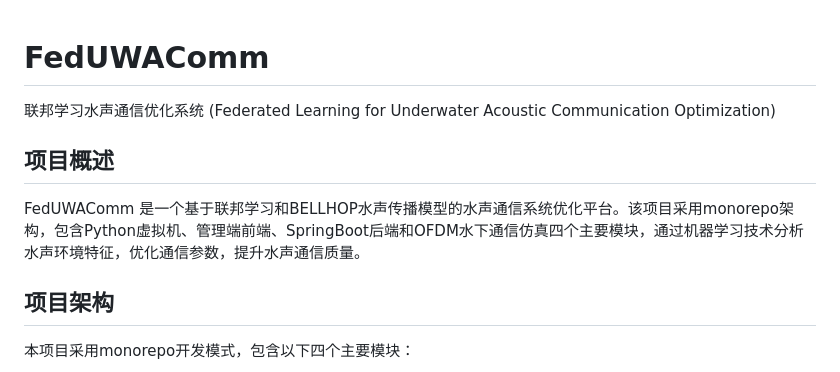
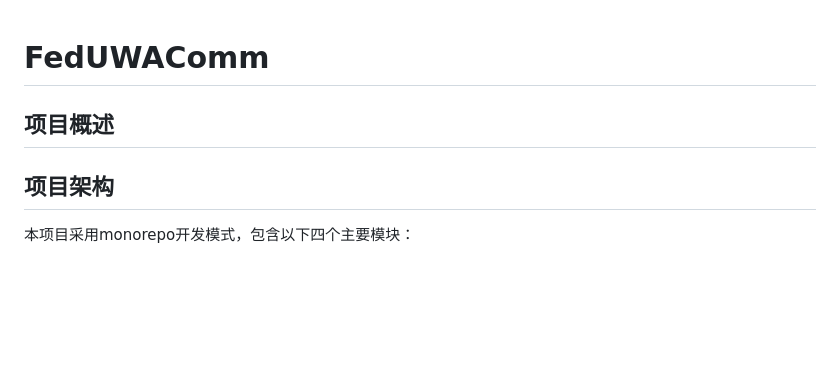
Before and after one commit to yyj-bot/fed-uwacomm, a Markdown page: README.md, the part around the change. Drawn GitHub-style; blank space fills up the shorter version.

```diff
--- a/README.md
+++ b/README.md
@@ -1,10 +1,10 @@
 # FedUWAComm
 
-联邦学习水声通信优化系统 (Federated Learning for Underwater Acoustic Communication Optimization)
+
 
 ## 项目概述
 
-FedUWAComm 是一个基于联邦学习和BELLHOP水声传播模型的水声通信系统优化平台。该项目采用monorepo架构，包含Python虚拟机、管理端前端、SpringBoot后端和OFDM水下通信仿真四个主要模块，通过机器学习技术分析水声环境特征，优化通信参数，提升水声通信质量。
+
 
 ## 项目架构
 
```
